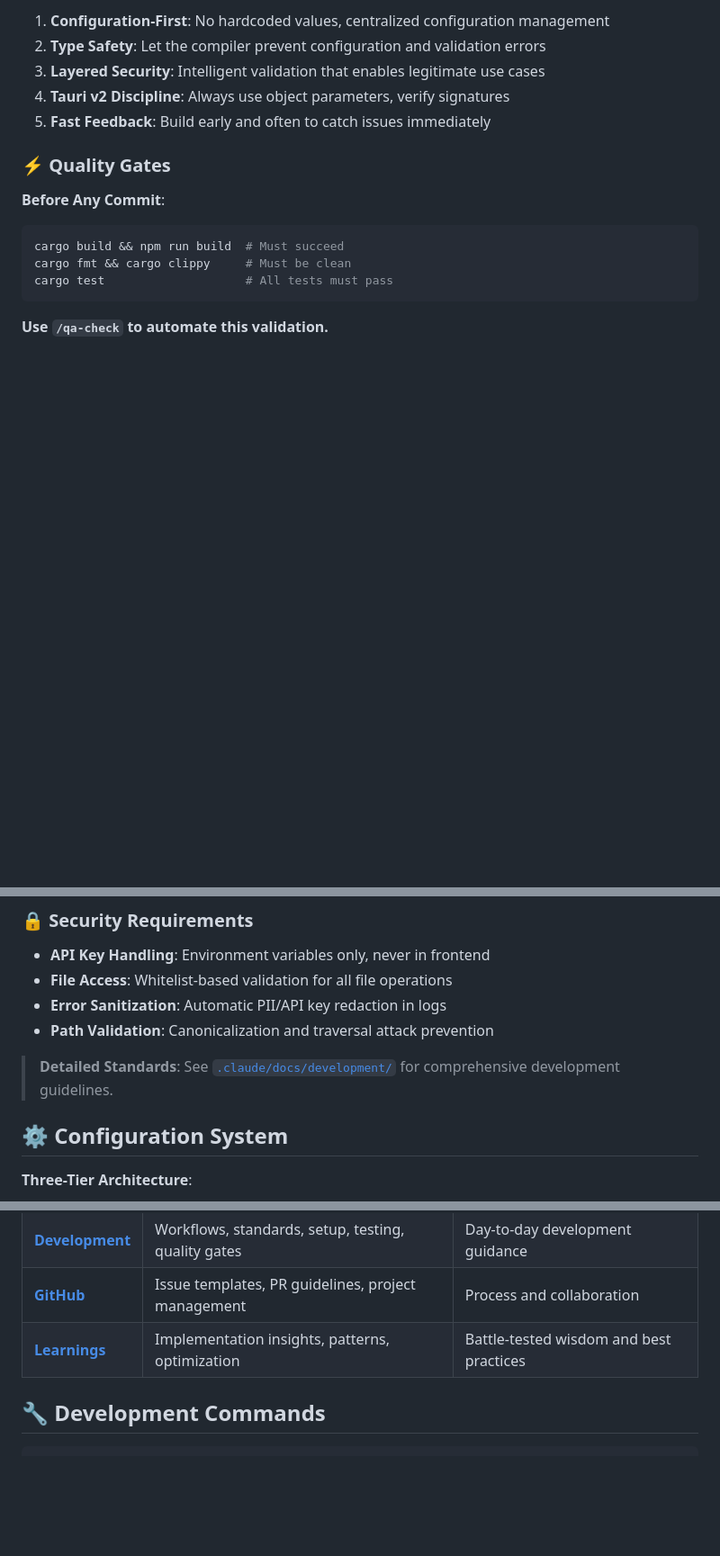
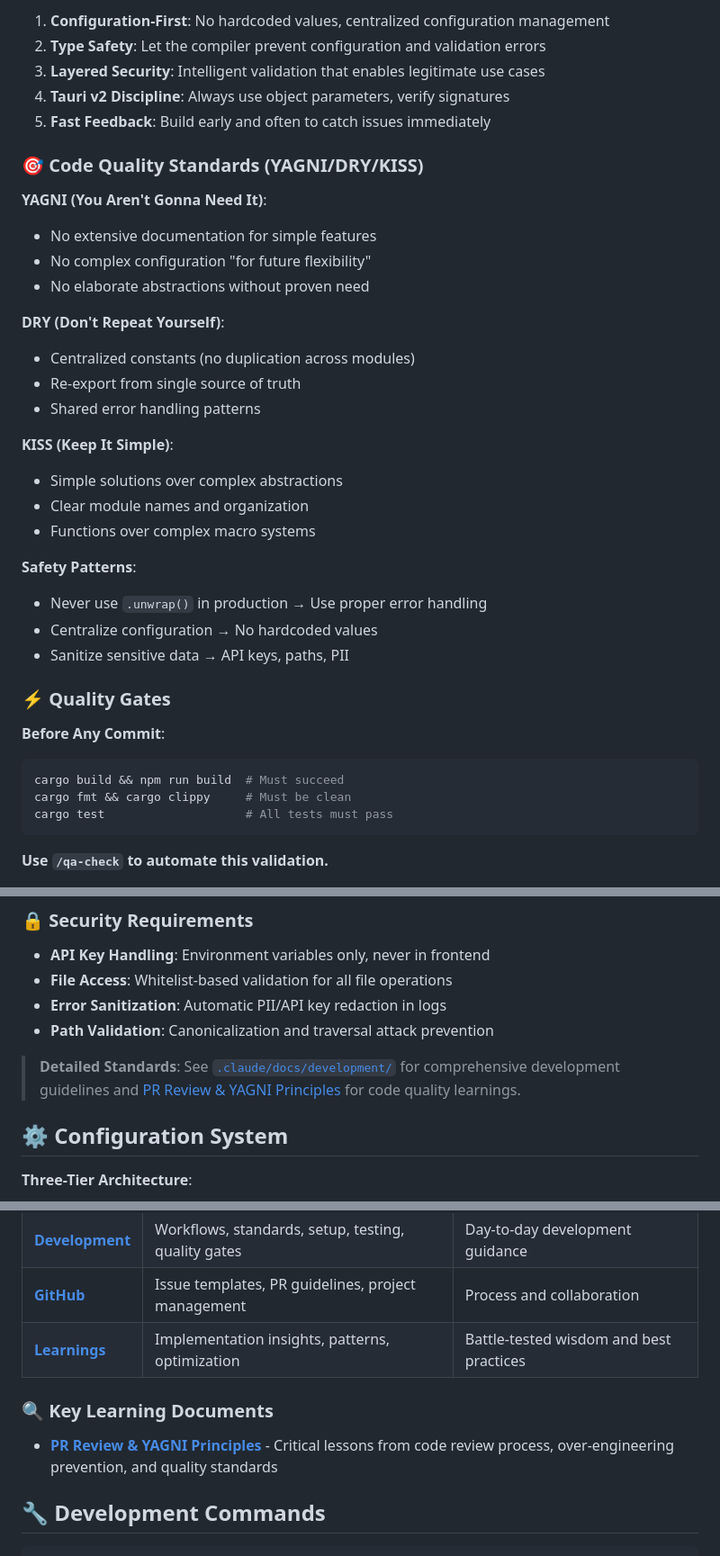
Before and after one commit to RolandLittlehales/rustic-agent, a Markdown page: .claude/CLAUDE.md, 3 parts joined by grey strips. Shown at 90% size. Drawn GitHub-style; blank space fills up the shorter version.

````diff
--- a/.claude/CLAUDE.md
+++ b/.claude/CLAUDE.md
@@ -76,6 +76,28 @@ This is a **Tauri v2-based desktop application** providing a chat interface for
 4. **Tauri v2 Discipline**: Always use object parameters, verify signatures
 5. **Fast Feedback**: Build early and often to catch issues immediately
 
+### 🎯 Code Quality Standards (YAGNI/DRY/KISS)
+
+**YAGNI (You Aren't Gonna Need It)**:
+- No extensive documentation for simple features
+- No complex configuration "for future flexibility"
+- No elaborate abstractions without proven need
+
+**DRY (Don't Repeat Yourself)**:
+- Centralized constants (no duplication across modules)
+- Re-export from single source of truth
+- Shared error handling patterns
+
+**KISS (Keep It Simple)**:
+- Simple solutions over complex abstractions
+- Clear module names and organization
+- Functions over complex macro systems
+
+**Safety Patterns**:
+- Never use `.unwrap()` in production → Use proper error handling
+- Centralize configuration → No hardcoded values
+- Sanitize sensitive data → API keys, paths, PII
+
 ### ⚡ Quality Gates
 
 **Before Any Commit**:
@@ -94,7 +116,7 @@ cargo test                    # All tests must pass
 - **Error Sanitization**: Automatic PII/API key redaction in logs
 - **Path Validation**: Canonicalization and traversal attack prevention
 
-> **Detailed Standards**: See [`.claude/docs/development/`](.claude/docs/development/) for comprehensive development guidelines.
+> **Detailed Standards**: See [`.claude/docs/development/`](.claude/docs/development/) for comprehensive development guidelines and [PR Review & YAGNI Principles](.claude/learnings/pr-review-and-yagni-principles.md) for code quality learnings.
 
 ## ⚙️ Configuration System
 
@@ -135,6 +157,10 @@ state.app_config.validation.validate_message_length(message.len())?;
 | [**GitHub**](.claude/docs/github/) | Issue templates, PR guidelines, project management | Process and collaboration |
 | [**Learnings**](.claude/docs/learnings/) | Implementation insights, patterns, optimization | Battle-tested wisdom and best practices |
 
+### 🔍 Key Learning Documents
+
+- **[PR Review & YAGNI Principles](.claude/learnings/pr-review-and-yagni-principles.md)** - Critical lessons from code review process, over-engineering prevention, and quality standards
+
 ## 🔧 Development Commands
 
 ```bash
````
Also changed, not shown: .claude/learnings/pr-review-and-yagni-principles.md (added, +176 -0 lines).
